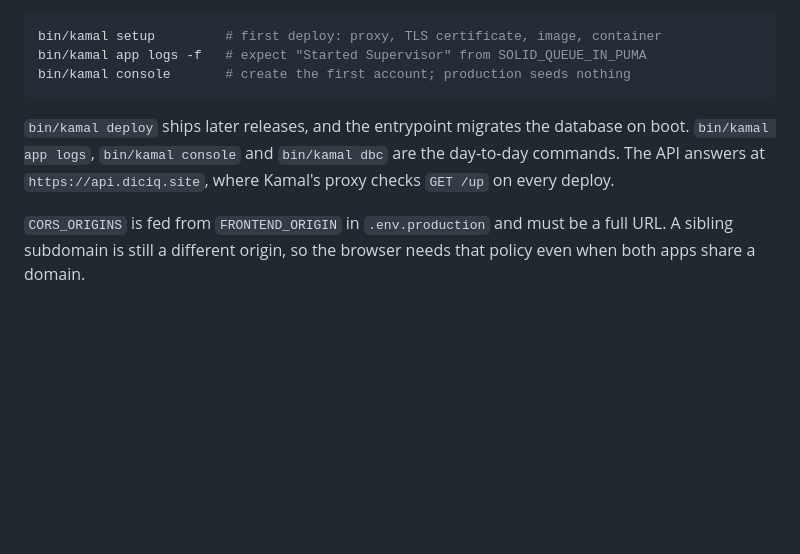
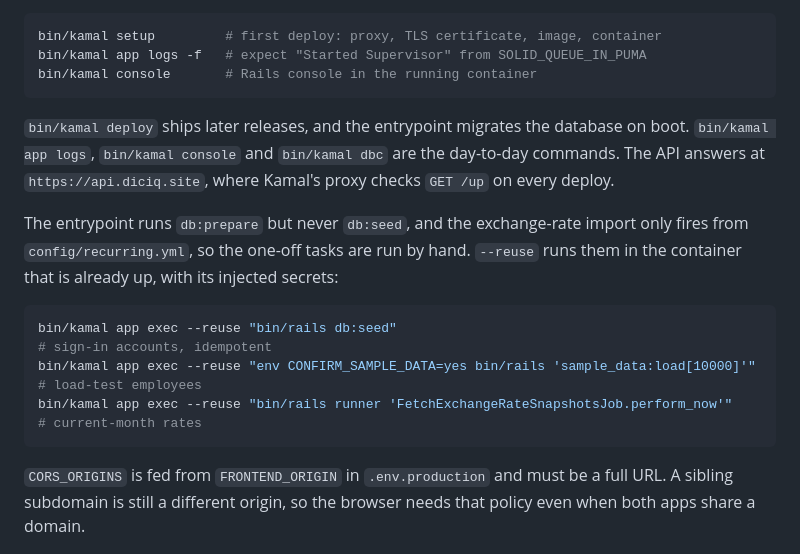
Before and after one commit to senbinil/salary-manager, a Markdown page: backend/README.md, the part around the change. Rendered like a GitHub page; blank space fills up the shorter version.

Commit message:
docs(backend): record the one-off Kamal tasks
The deployment section listed the deploy and console commands but not how to
run the account seed, the sample data load or the exchange-rate job against the
deployed instance, and its console comment claimed production seeds nothing.
The three commands are now recorded with `--reuse`, and the comment describes
the console instead.

````diff
--- a/backend/README.md
+++ b/backend/README.md
@@ -89,9 +89,17 @@ The Postgres service is the accessory that another Kamal service already runs on
 ```sh
 bin/kamal setup         # first deploy: proxy, TLS certificate, image, container
 bin/kamal app logs -f   # expect "Started Supervisor" from SOLID_QUEUE_IN_PUMA
-bin/kamal console       # create the first account; production seeds nothing
+bin/kamal console       # Rails console in the running container
 ```
 
 `bin/kamal deploy` ships later releases, and the entrypoint migrates the database on boot. `bin/kamal app logs`, `bin/kamal console` and `bin/kamal dbc` are the day-to-day commands. The API answers at `https://api.diciq.site`, where Kamal's proxy checks `GET /up` on every deploy.
 
+The entrypoint runs `db:prepare` but never `db:seed`, and the exchange-rate import only fires from `config/recurring.yml`, so the one-off tasks are run by hand. `--reuse` runs them in the container that is already up, with its injected secrets:
+
+```sh
+bin/kamal app exec --reuse "bin/rails db:seed"                                               # sign-in accounts, idempotent
+bin/kamal app exec --reuse "env CONFIRM_SAMPLE_DATA=yes bin/rails 'sample_data:load[10000]'"   # load-test employees
+bin/kamal app exec --reuse "bin/rails runner 'FetchExchangeRateSnapshotsJob.perform_now'"      # current-month rates
+```
+
 `CORS_ORIGINS` is fed from `FRONTEND_ORIGIN` in `.env.production` and must be a full URL. A sibling subdomain is still a different origin, so the browser needs that policy even when both apps share a domain.
````
